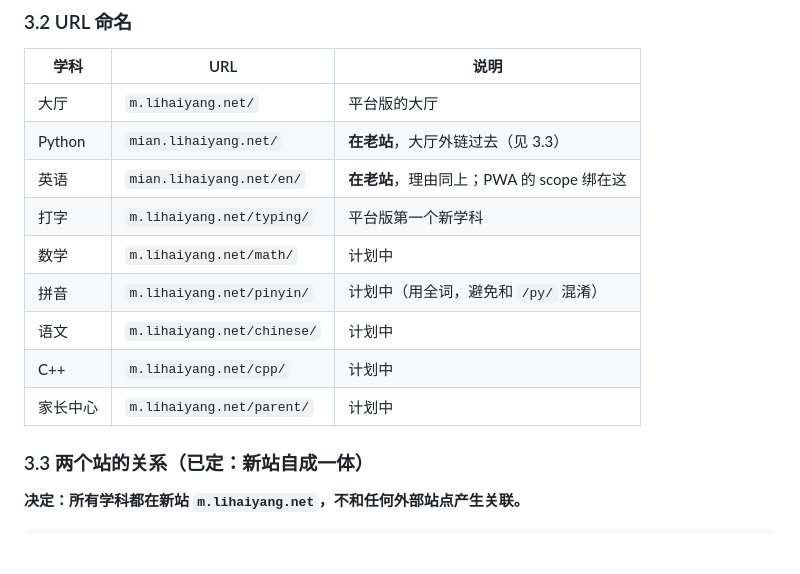
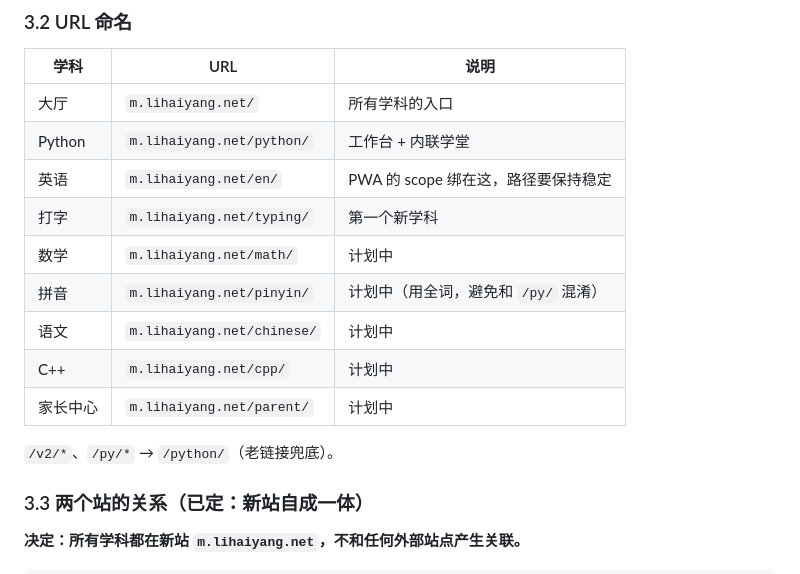
Before and after one commit to lihaiyang/mian, a Markdown page: docs/多学科平台架构设计.md, the part around the change. GitHub-like rendering; blank space fills up the shorter version.

Commit message:
docs: 3.2 的 URL 表也改回本站（上一提交漏了这张表，和新写的 3.3 自相矛盾）

```diff
--- a/docs/多学科平台架构设计.md
+++ b/docs/多学科平台架构设计.md
@@ -150,15 +150,17 @@ public/                        ← Cloudflare Pages 的发布根（唯一被上
 
 | 学科 | URL | 说明 |
 | --- | --- | --- |
-| 大厅 | `m.lihaiyang.net/` | 平台版的大厅 |
-| Python | `mian.lihaiyang.net/` | **在老站**，大厅外链过去（见 3.3） |
-| 英语 | `mian.lihaiyang.net/en/` | **在老站**，理由同上；PWA 的 scope 绑在这 |
-| 打字 | `m.lihaiyang.net/typing/` | 平台版第一个新学科 |
+| 大厅 | `m.lihaiyang.net/` | 所有学科的入口 |
+| Python | `m.lihaiyang.net/python/` | 工作台 + 内联学堂 |
+| 英语 | `m.lihaiyang.net/en/` | PWA 的 scope 绑在这，路径要保持稳定 |
+| 打字 | `m.lihaiyang.net/typing/` | 第一个新学科 |
 | 数学 | `m.lihaiyang.net/math/` | 计划中 |
 | 拼音 | `m.lihaiyang.net/pinyin/` | 计划中（用全词，避免和 `/py/` 混淆） |
 | 语文 | `m.lihaiyang.net/chinese/` | 计划中 |
 | C++ | `m.lihaiyang.net/cpp/` | 计划中 |
 | 家长中心 | `m.lihaiyang.net/parent/` | 计划中 |
+
+`/v2/*`、`/py/*` → `/python/`（老链接兜底）。
 
 ### 3.3 两个站的关系（已定：新站自成一体）
 
```
